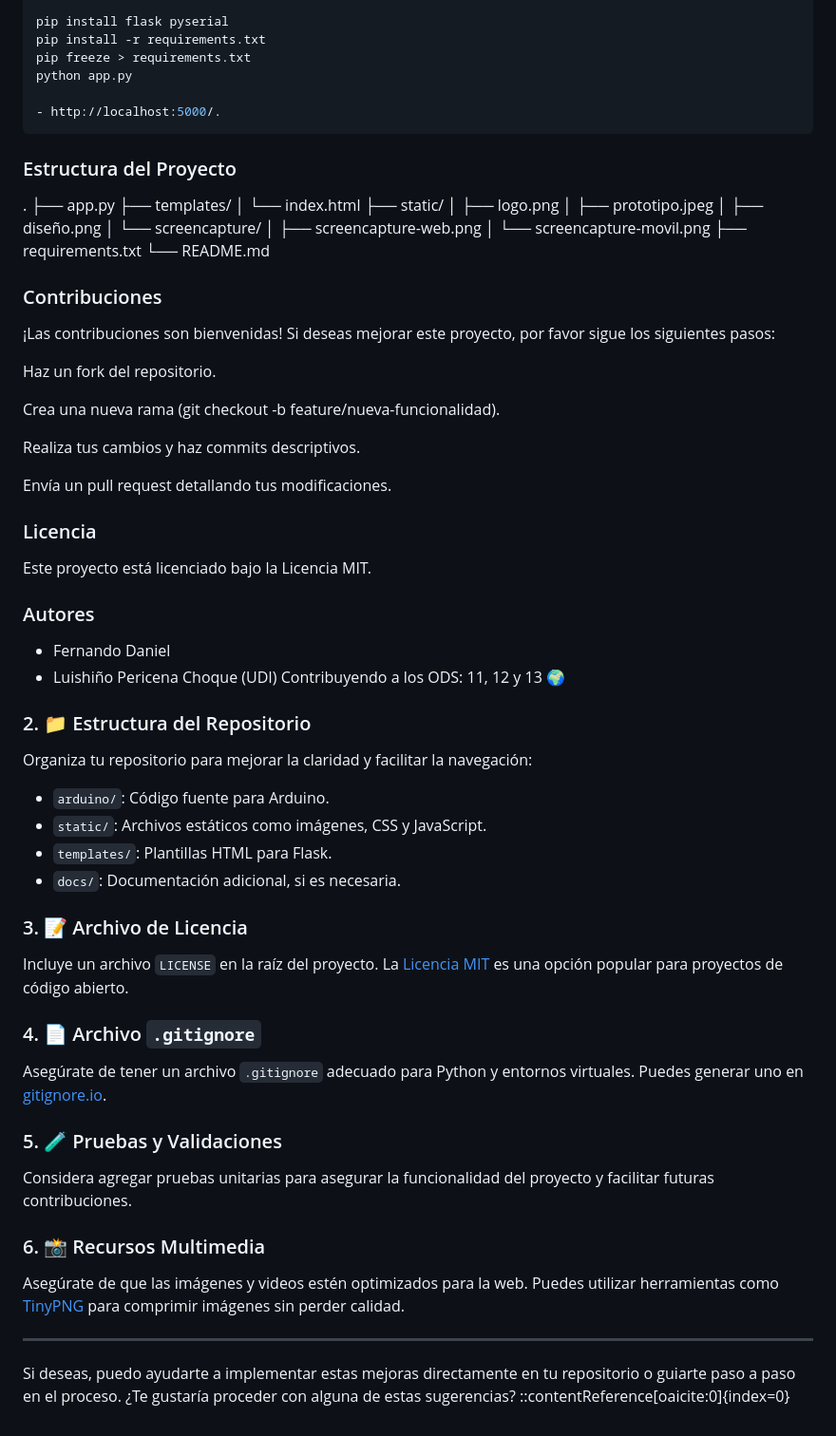
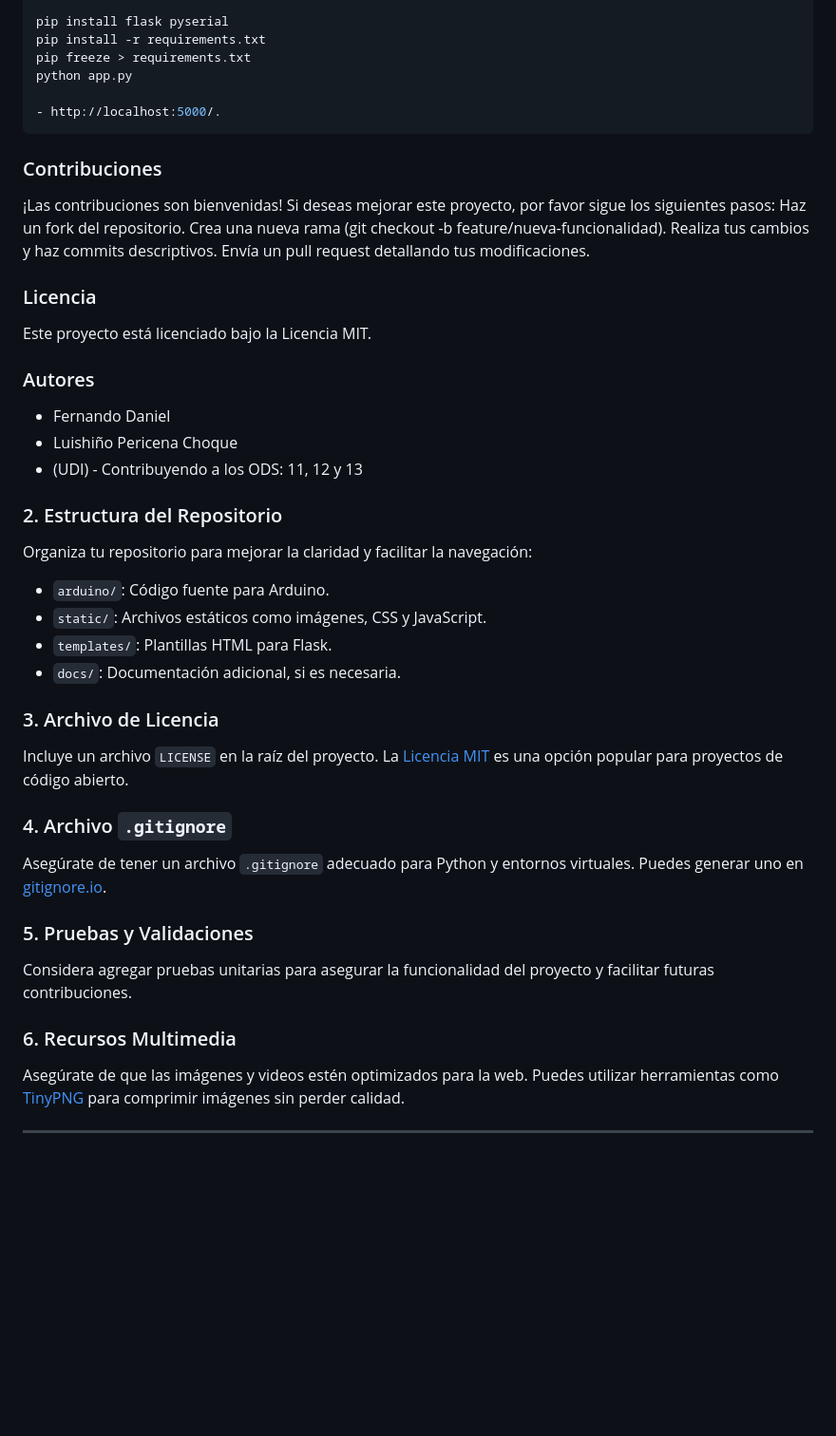
Before and after one commit to Pericena/basureo, a Markdown page: README.md, the part around one of its changes. Shown at 95% size. Drawn GitHub-style; blank space fills up the shorter version.

Commit message:
style: Se mejoro el archivo readme y se elimino un archivo html

````diff
--- a/README.md
+++ b/README.md
@@ -62,31 +67,11 @@ python app.py
 - http://localhost:5000/.
 ```
 
-### Estructura del Proyecto
-.
-├── app.py
-├── templates/
-│   └── index.html
-├── static/
-│   ├── logo.png
-│   ├── prototipo.jpeg
-│   ├── diseño.png
-│   └── screencapture/
-│       ├── screencapture-web.png
-│       └── screencapture-movil.png
-├── requirements.txt
-└── README.md
-
-
 ### Contribuciones
 ¡Las contribuciones son bienvenidas! Si deseas mejorar este proyecto, por favor sigue los siguientes pasos:
-
 Haz un fork del repositorio.
-
 Crea una nueva rama (git checkout -b feature/nueva-funcionalidad).
-
 Realiza tus cambios y haz commits descriptivos.
-
 Envía un pull request detallando tus modificaciones.
 
 ### Licencia
@@ -95,12 +80,10 @@ Este proyecto está licenciado bajo la Licencia MIT.
 ###  Autores
 - Fernando Daniel
 - Luishiño Pericena Choque
-(UDI)
-Contribuyendo a los ODS: 11, 12 y 13 🌍
+- (UDI) - Contribuyendo a los ODS: 11, 12 y 13
 
 
-
-### 2. 📁 Estructura del Repositorio
+### 2. Estructura del Repositorio
 
 Organiza tu repositorio para mejorar la claridad y facilitar la navegación:
 
@@ -109,23 +92,20 @@ Organiza tu repositorio para mejorar la claridad y facilitar la navegación:
 - `templates/`: Plantillas HTML para Flask.
 - `docs/`: Documentación adicional, si es necesaria.
 
-### 3. 📝 Archivo de Licencia
+### 3. Archivo de Licencia
 
 Incluye un archivo `LICENSE` en la raíz del proyecto. La [Licencia MIT](https://choosealicense.com/licenses/mit/) es una opción popular para proyectos de código abierto.
 
-### 4. 📄 Archivo `.gitignore`
+### 4. Archivo `.gitignore`
 
 Asegúrate de tener un archivo `.gitignore` adecuado para Python y entornos virtuales. Puedes generar uno en [gitignore.io](https://www.toptal.com/developers/gitignore).
 
-### 5. 🧪 Pruebas y Validaciones
+### 5.  Pruebas y Validaciones
 
 Considera agregar pruebas unitarias para asegurar la funcionalidad del proyecto y facilitar futuras contribuciones.
 
-### 6. 📸 Recursos Multimedia
+### 6.  Recursos Multimedia
 
 Asegúrate de que las imágenes y videos estén optimizados para la web. Puedes utilizar herramientas como [TinyPNG](https://tinypng.com/) para comprimir imágenes sin perder calidad.
 
 ---
-
-Si deseas, puedo ayudarte a implementar estas mejoras directamente en tu repositorio o guiarte paso a paso en el proceso. ¿Te gustaría proceder con alguna de estas sugerencias?
-::contentReference[oaicite:0]{index=0}
````
Also changed, not shown: other parts of README.md (+11 -6 lines).
